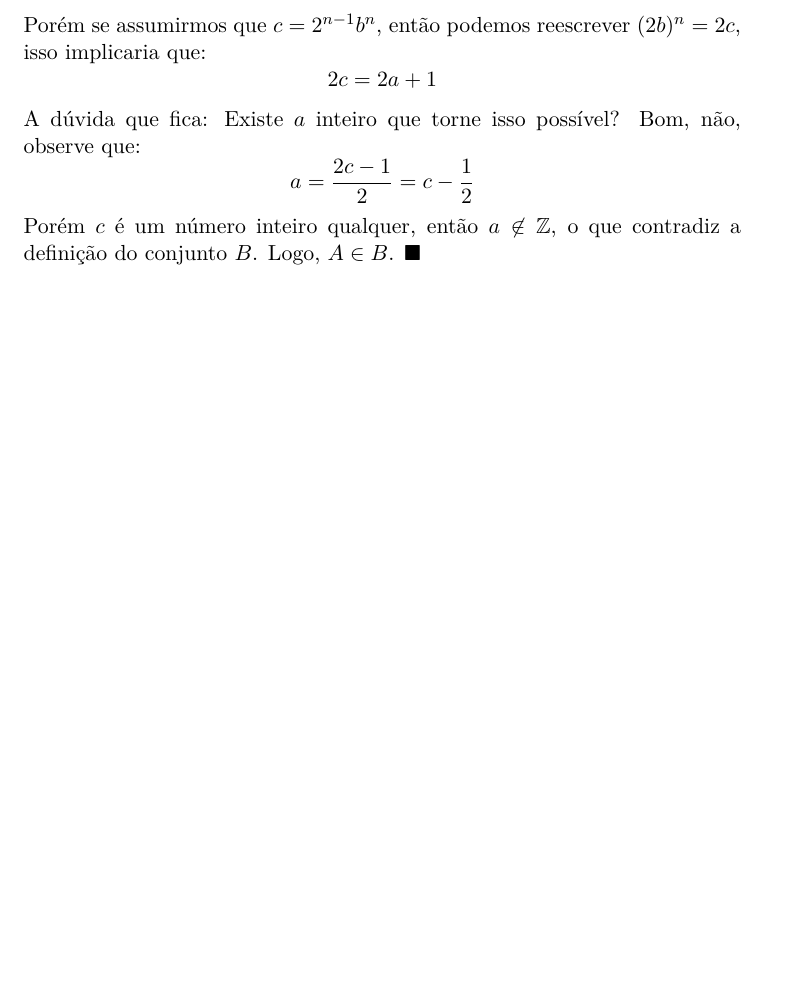
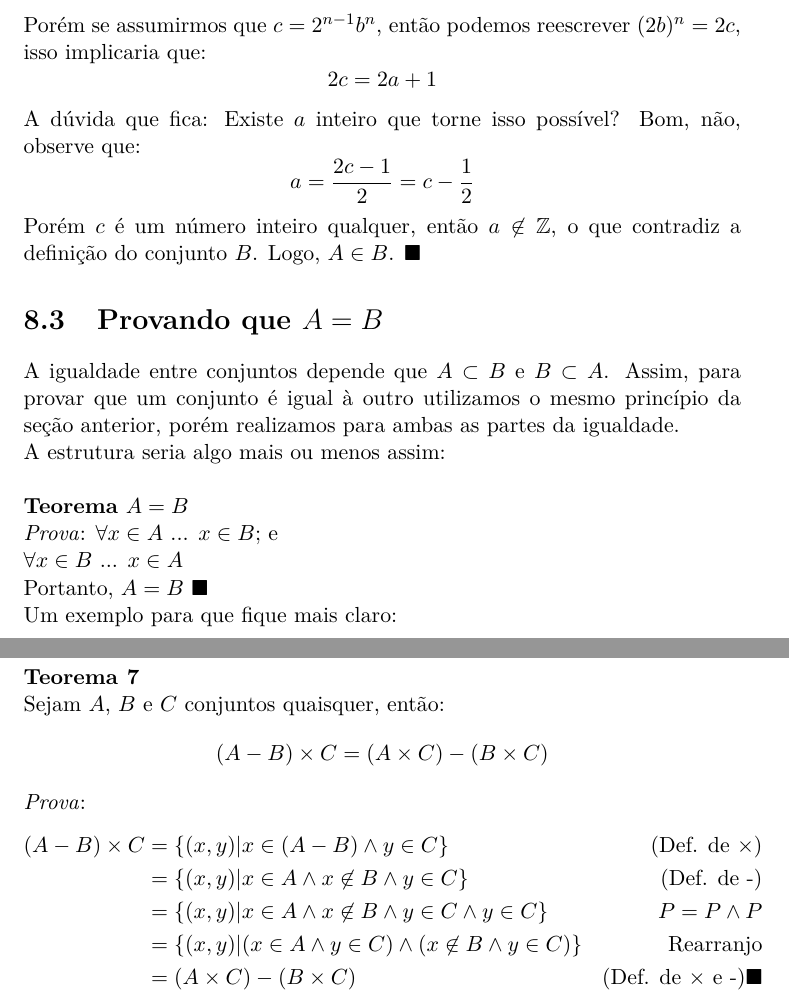
Before and after one commit to brunoruas2/ProjetoMatematica, a LaTeX book (Book of Proof - Richard Hammack/book_of_proof.tex, which reads Book of Proof - Richard Hammack/chapter08.tex): part of page 65 of 72 before the commit and two parts of pages 65 and 66 of 73 after it, the two joined at a grey line, cut so that both start at the same text, the shorter picture padded with empty space. Compiled offline with pdfLaTeX.

Commit message:
Cap 08 - finalizado

```diff
--- a/Book of Proof - Richard Hammack/chapter08.tex
+++ b/Book of Proof - Richard Hammack/chapter08.tex
@@ -40,4 +40,47 @@ A dúvida que fica: Existe $a$ inteiro que torne isso possível? Bom, não, obse
 $$ a  = \frac{2c -  1}{2} = c - \frac{1}{2}$$
 
 Porém $c$ é um número inteiro qualquer, então $a \not\in \mathbb{Z}$, o que contradiz a definição do conjunto $B$. Logo, $A \in B$. $\blacksquare$
+
+\section{Provando que $A = B$}
+
+A igualdade entre conjuntos depende que $A \subset B$ e $B \subset A$. Assim, para provar que um conjunto é igual à outro utilizamos o mesmo princípio da seção anterior, porém realizamos para ambas as partes da igualdade.\\
+A estrutura seria algo mais ou menos assim:\\
+
+\textbf{Teorema} $A = B$\\
+\textit{Prova}: $\forall x \in A$ ... $x \in B$; e
+\\
+$\forall x \in B$ ... $x \in A$
+\\
+Portanto, $A = B$ $\blacksquare$
+\\
+Um exemplo para que fique mais claro:
+
+\begin{theorem}
+Sejam $A$, $B$ e $C$ conjuntos quaisquer, então:
+$$(A - B) \times C = (A \times C) - (B \times C)$$
+\end{theorem}
+\textit{Prova}:
+\begin{align*}
+	\begin{aligned}
+	(A - B) \times C & = \{(x,y) | x \in (A-B) \land y \in C\} \ \ \ \ \ \ \ \  & \text{(Def. de $\times$)} \\
+					 & = \{(x,y) | x \in A \land x \not\in B \land y \in C \} & \text{(Def. de -})  \\
+					 & = \{(x,y) | x \in A \land x \not\in B \land y \in C \land y \in C\} & P = P\land P \\
+					 & = \{(x,y) | (x \in A \land  y \in C) \land (x \not\in B \land y \in C)\} & \text{Rearranjo} \\
+					 & = (A \times C) - (B \times C)			& \text{(Def. de $\times$ e -)} \blacksquare
+	\end{aligned}
+\end{align*}
+
+
+
+
+
+
+
+
+
+
+
+
+
+
 \end{document}
```
Also changed, not shown: Book of Proof - Richard Hammack/book_of_proof.pdf, Book of Proof - Richard Hammack/chapter08.pdf (added), Book of Proof - Richard Hammack/chapter08.tex (2 more changed lines), 2 other files.
